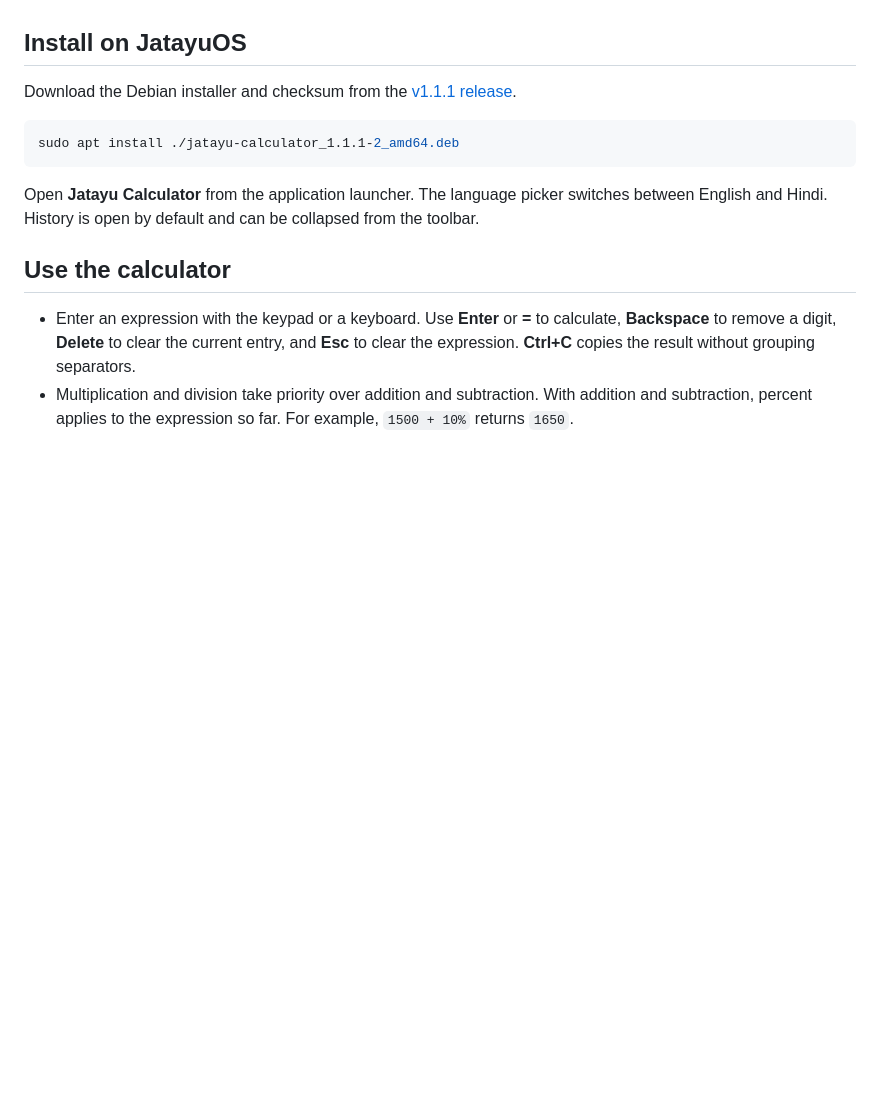
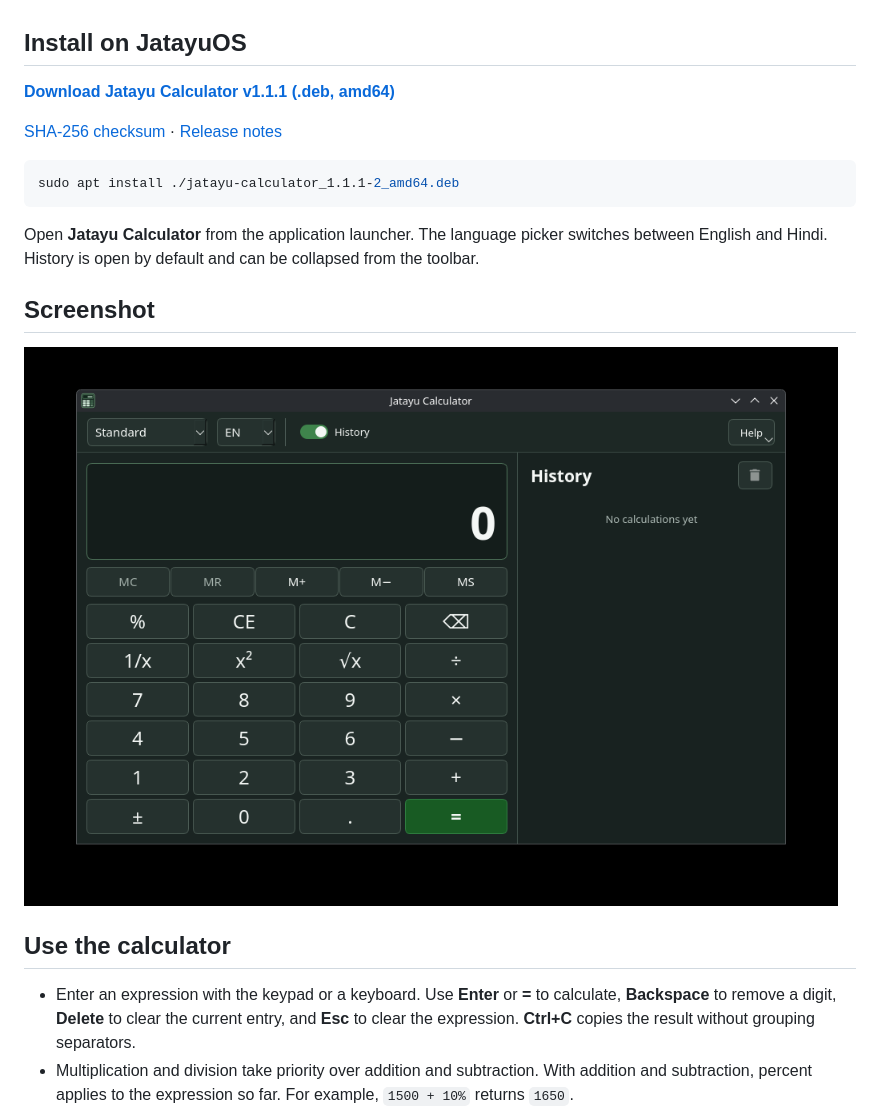
Before and after one commit to jatayuos4u/jatayu-calculator, a Markdown page: README.md, the part around the change. Drawn GitHub-style; pictures changed too: assets/screenshot.png (added); blank space fills up the shorter version.

Commit message:
Add direct installer download and app screenshot to README

````diff
--- a/README.md
+++ b/README.md
@@ -4,13 +4,19 @@ A native C++ and Qt 6 Widgets calculator for JatayuOS and Debian 13. The approve
 
 ## Install on JatayuOS
 
-Download the Debian installer and checksum from the [v1.1.1 release](https://github.com/jatayuos4u/jatayu-calculator/releases/tag/v1.1.1).
+**[Download Jatayu Calculator v1.1.1 (.deb, amd64)](https://github.com/jatayuos4u/jatayu-calculator/releases/download/v1.1.1/jatayu-calculator_1.1.1-2_amd64.deb)**
+
+[SHA-256 checksum](https://github.com/jatayuos4u/jatayu-calculator/releases/download/v1.1.1/SHA256SUMS) · [Release notes](https://github.com/jatayuos4u/jatayu-calculator/releases/tag/v1.1.1)
 
 ```sh
 sudo apt install ./jatayu-calculator_1.1.1-2_amd64.deb
 ```
 
 Open **Jatayu Calculator** from the application launcher. The language picker switches between English and Hindi. History is open by default and can be collapsed from the toolbar.
+
+## Screenshot
+
+![Jatayu Calculator in Standard mode with its History panel and Help menu](assets/screenshot.png)
 
 ## Use the calculator
 
````
